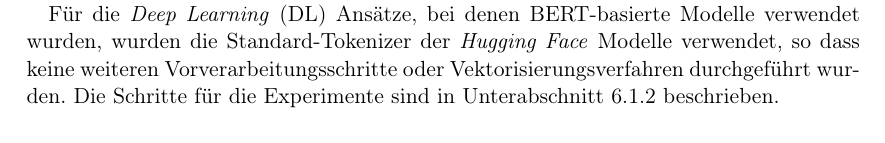
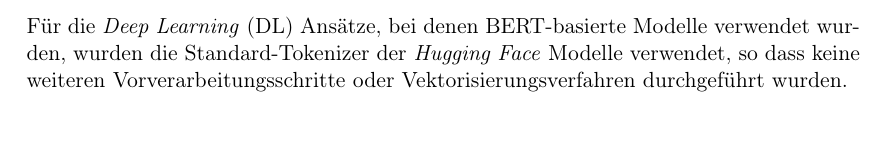
Before and after one commit to felLind/propra_webscience_ws24, a LaTeX document (Abschlussbericht/abschlussbericht-stimmungsanalyse-mit-twitter.tex, which reads Abschlussbericht/6-experimente.tex): part of page 9 of 22 before the commit and part of page 10 of 23 after it, cut so that both start at the same text. Compiled offline with pdfLaTeX.

Commit message:
Minor edits: experimentenaufbau deep learning in 6.1.2 verschoben

```diff
--- a/Abschlussbericht/6-experimente.tex
+++ b/Abschlussbericht/6-experimente.tex
@@ -5,9 +5,6 @@
 \subsection{Experimentaufbau}
 
 Für die Experimente wurden unterschiedliche Schritte in Abhängigkeit der Verfahren durchgeführt.
-
-Für die \gls{dl} Ansätze, bei denen \gls{bert}-basierte Modelle verwendet wurden, wurden die Standard-Tokenizer der \textit{Hugging Face} Modelle verwendet, so dass keine weiteren Vorverarbeitungsschritte oder Vektorisierungsverfahren durchgeführt wurden.
-Die Schritte für die Experimente sind in Unterabschnitt~\ref{sec:deep-learning-ansaetze} beschrieben.
 
 \subsubsection{Klassische Ansätze}\label{sec:klassische-ansaetze}
 
```
Also changed, not shown: Abschlussbericht/6-experimente.tex (4 more changed lines).
